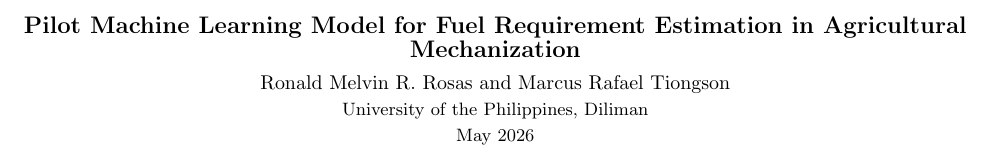
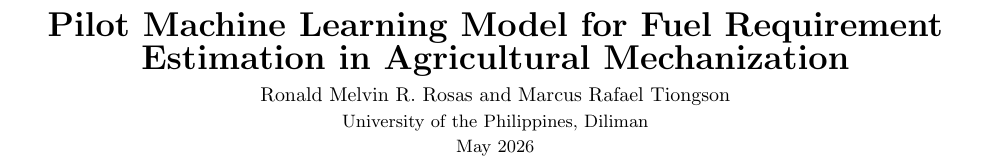
Before and after one commit to mbtiongson1/fuel-abemis, a LaTeX document (Mini-Project/Project Documents/Final Paper.tex): part of page 1 of 29, cut so that both start at the same text. Compiled offline with pdfLaTeX.

Commit message:
fix: big title

```diff
--- a/Mini-Project/Project Documents/Final Paper.tex
+++ b/Mini-Project/Project Documents/Final Paper.tex
@@ -25,7 +25,7 @@
 
 \twocolumn[
 \begin{center}
-{\large \textbf{Pilot Machine Learning Model for Fuel Requirement Estimation in Agricultural Mechanization}}\par
+{\LARGE \textbf{Pilot Machine Learning Model for Fuel Requirement Estimation in Agricultural Mechanization}}\par
 \vspace{4pt}
 Ronald Melvin R. Rosas and Marcus Rafael Tiongson\par
 \vspace{2pt}
```
Also changed, not shown: Mini-Project/Project Documents/Final Slides.pdf.
